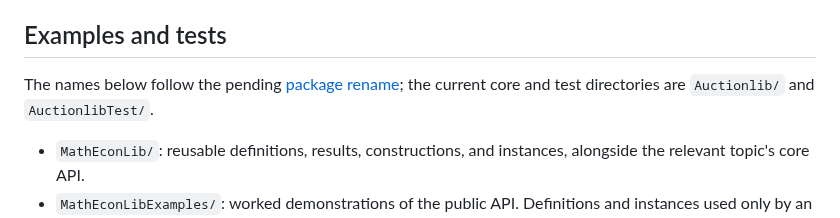
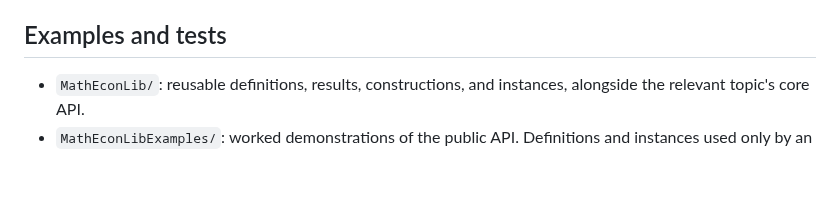
Before and after one commit to matheconlib/matheconlib, a Markdown page: CONTRIBUTING.md, the part around the change. GitHub-like rendering; blank space fills up the shorter version.

Commit message:
docs: update example guidance after package rename

```diff
--- a/CONTRIBUTING.md
+++ b/CONTRIBUTING.md
@@ -41,9 +41,6 @@ duplicate through a reviewed change. A volunteer can open or select a scoped
 issue to coordinate an upstream contribution.
 
 ## Examples and tests
-
-The names below follow the pending [package rename](https://github.com/AxiomMath/auctionlib/pull/90);
-the current core and test directories are `Auctionlib/` and `AuctionlibTest/`.
 
 - `MathEconLib/`: reusable definitions, results, constructions, and instances,
   alongside the relevant topic's core API.
```
